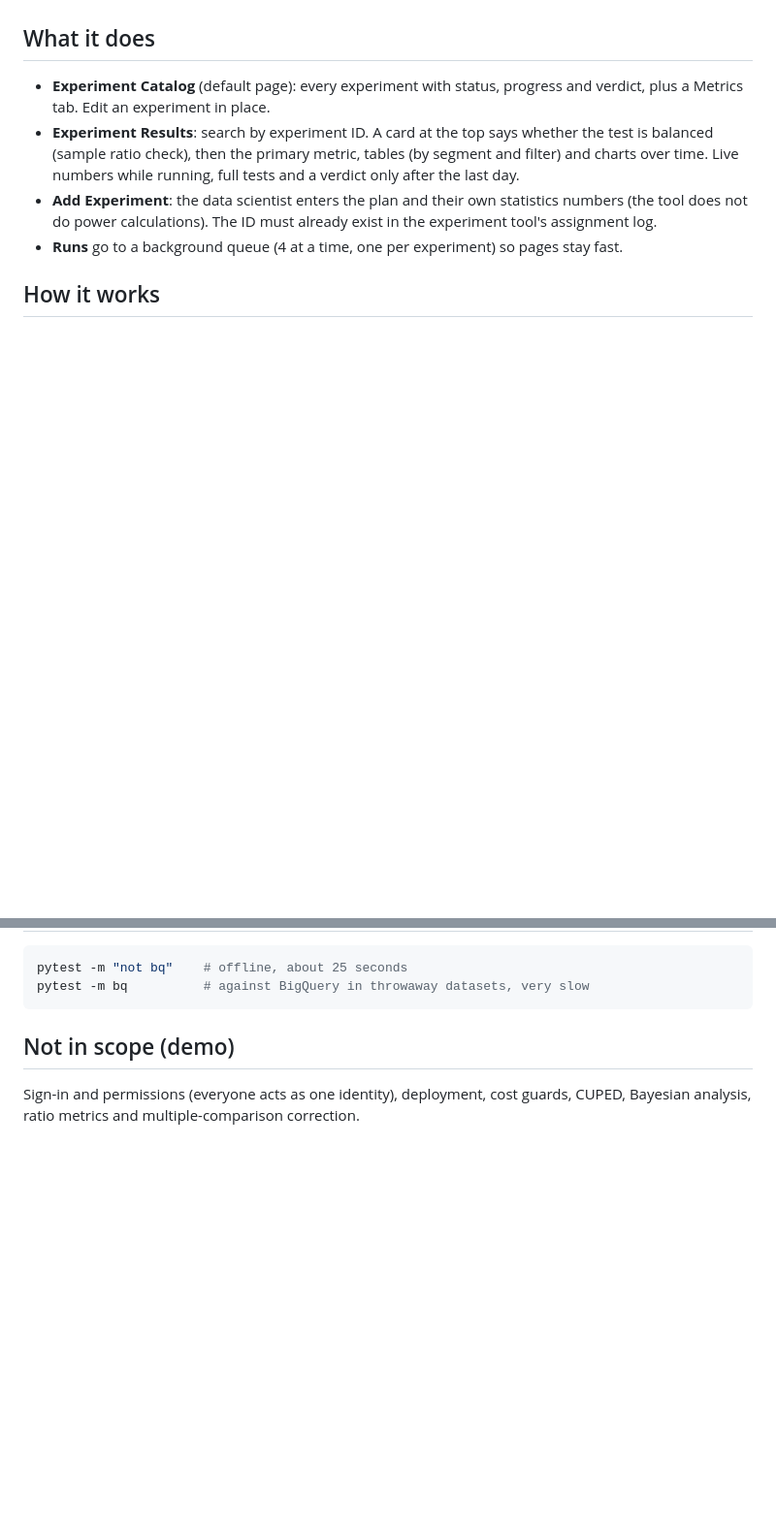
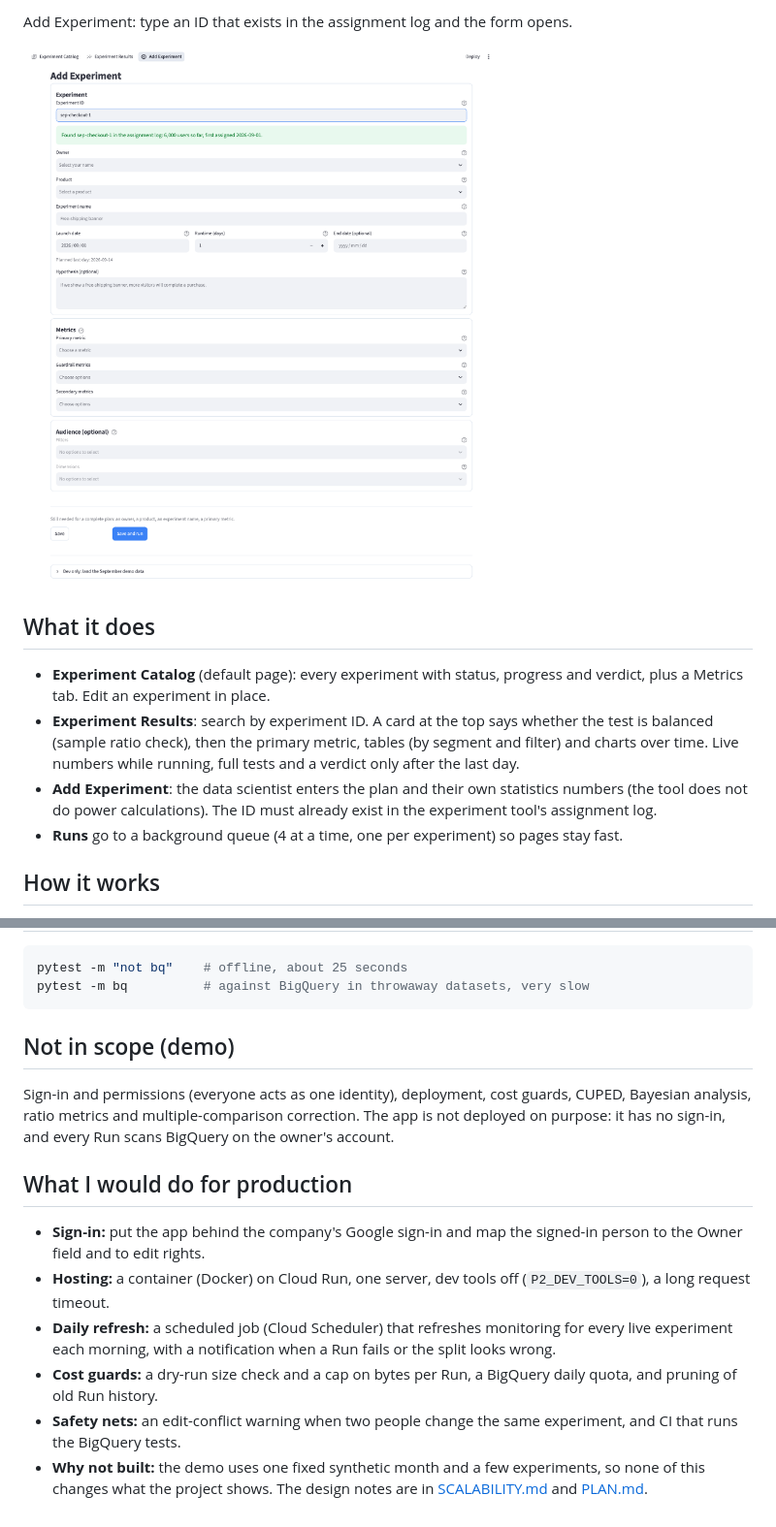
Before and after one commit to Himanshu2405/P2-Experiment-Platform, a Markdown page: README.md, 2 parts joined by grey strips. Shown: that part at 97% size. Drawn GitHub-style; pictures changed too: docs/screenshots/add-experiment.png (added); blank space fills up the shorter version.

Commit message:
Add screenshots and a production notes section to the README
Four screenshots of the app (synthetic data) and a short list of what would
be done for production: sign-in, hosting, daily refresh, cost guards, safety
nets. The app itself stays undeployed on purpose.

```diff
--- a/README.md
+++ b/README.md
@@ -4,3 +19,6 @@ A small internal tool where data scientists add A/B experiments and product mana
+Add Experiment: type an ID that exists in the assignment log and the form opens.
+
+![Add Experiment](docs/screenshots/add-experiment.png)
 
 ## What it does
 
@@ -39,4 +57,13 @@ pytest -m bq          # against BigQuery in throwaway datasets, very slow
 
 ## Not in scope (demo)
 
-Sign-in and permissions (everyone acts as one identity), deployment, cost guards, CUPED, Bayesian analysis, ratio metrics and multiple-comparison correction.
+Sign-in and permissions (everyone acts as one identity), deployment, cost guards, CUPED, Bayesian analysis, ratio metrics and multiple-comparison correction. The app is not deployed on purpose: it has no sign-in, and every Run scans BigQuery on the owner's account.
+
+## What I would do for production
+
+- **Sign-in:** put the app behind the company's Google sign-in and map the signed-in person to the Owner field and to edit rights.
+- **Hosting:** a container (Docker) on Cloud Run, one server, dev tools off (`P2_DEV_TOOLS=0`), a long request timeout.
+- **Daily refresh:** a scheduled job (Cloud Scheduler) that refreshes monitoring for every live experiment each morning, with a notification when a Run fails or the split looks wrong.
+- **Cost guards:** a dry-run size check and a cap on bytes per Run, a BigQuery daily quota, and pruning of old Run history.
+- **Safety nets:** an edit-conflict warning when two people change the same experiment, and CI that runs the BigQuery tests.
+- **Why not built:** the demo uses one fixed synthetic month and a few experiments, so none of this changes what the project shows. The design notes are in [SCALABILITY.md](SCALABILITY.md) and [PLAN.md](PLAN.md).
```
Also changed, not shown: other parts of README.md (+15 -0 lines), docs/screenshots/catalog.png (added), docs/screenshots/results-charts.png (added), docs/screenshots/results.png (added).
